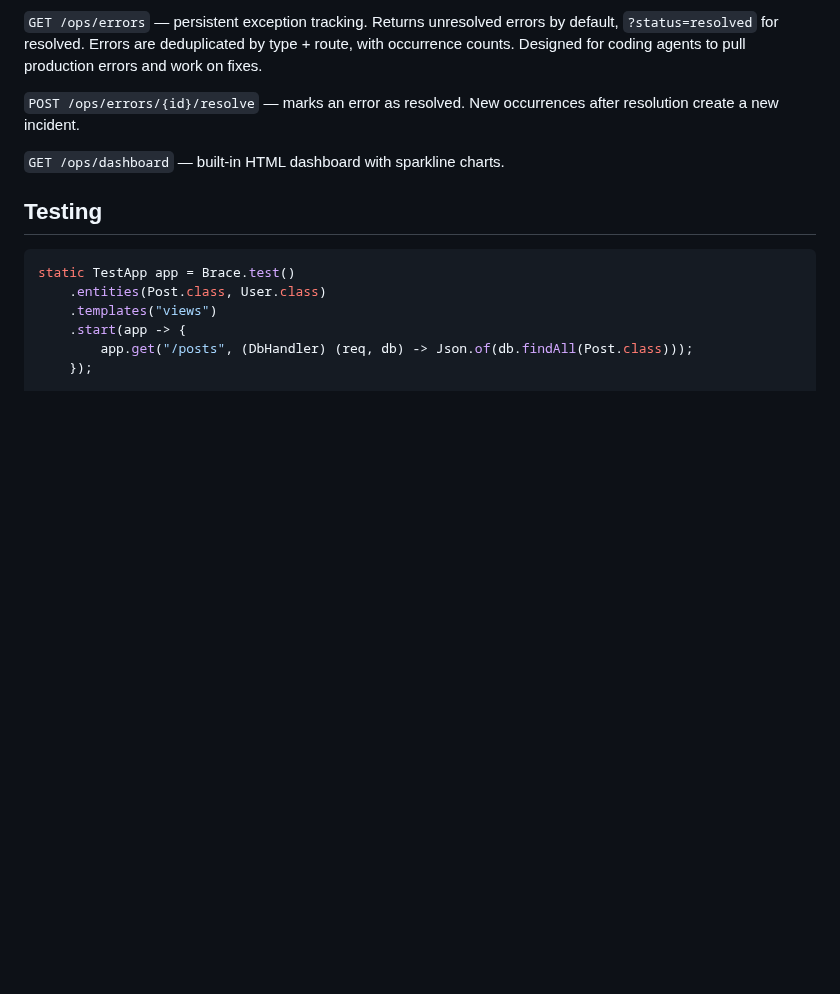
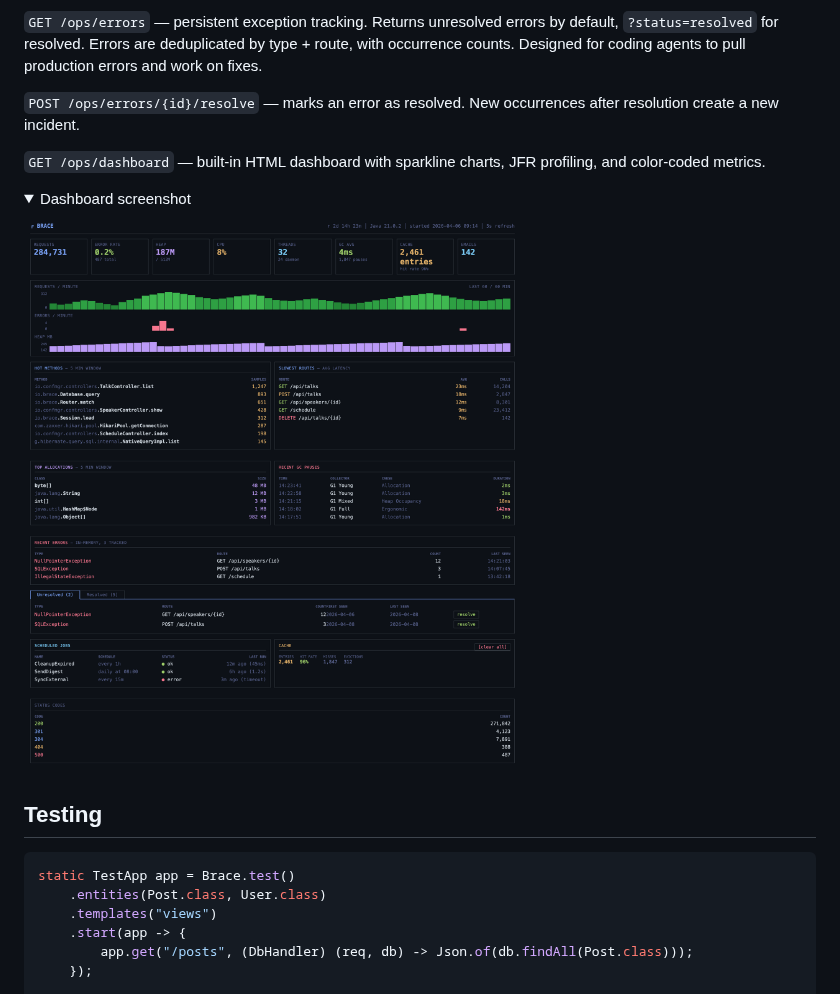
Before and after one commit to larvalabs/brace, a Markdown page: README.md, the part around the change. GitHub-like rendering; pictures changed too: docs/brace_ops_screenshot.png (added); folded sections open; blank space fills up the shorter version.

Commit message:
Add ops dashboard screenshot to README

```diff
--- a/README.md
+++ b/README.md
@@ -260,7 +260,14 @@ Ops endpoints authenticate via `X-Ops-Key` header (query param fallback for dash
 
 `POST /ops/errors/{id}/resolve` — marks an error as resolved. New occurrences after resolution create a new incident.
 
-`GET /ops/dashboard` — built-in HTML dashboard with sparkline charts.
+`GET /ops/dashboard` — built-in HTML dashboard with sparkline charts, JFR profiling, and color-coded metrics.
+
+<details>
+<summary>Dashboard screenshot</summary>
+
+![Brace Ops Dashboard](docs/brace_ops_screenshot.png)
+
+</details>
 
 ## Testing
 
```
